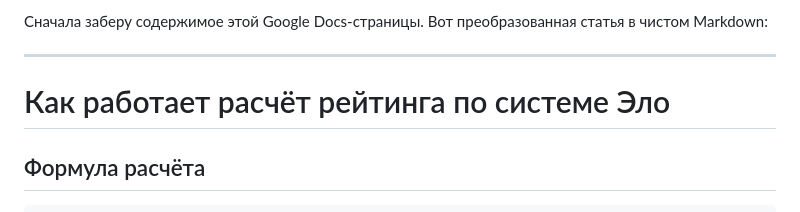
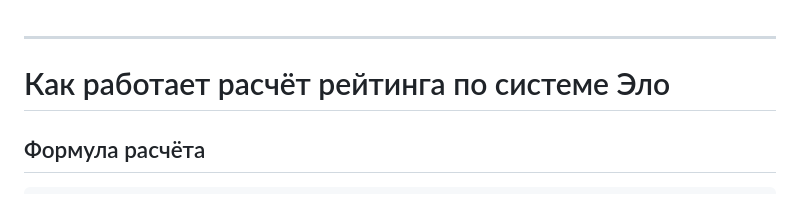
Before and after one commit to d8agram/d8agram.github.io, a Markdown page: README.md, the part around the change. Rendered like a GitHub page.

Commit message:
Remove ai lines

```diff
--- a/README.md
+++ b/README.md
@@ -1,5 +1,3 @@
-Сначала заберу содержимое этой Google Docs-страницы.
-Вот преобразованная статья в чистом Markdown:
 
 ---
 
```
